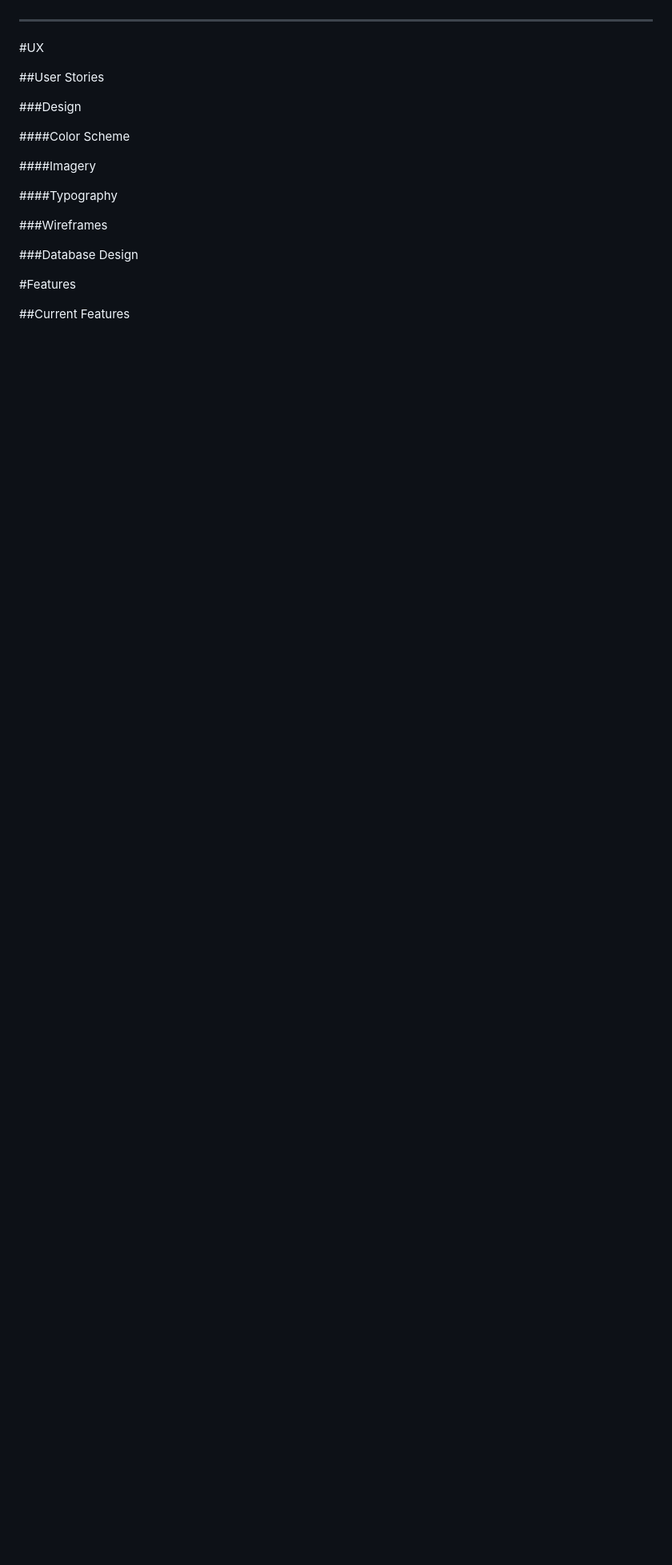
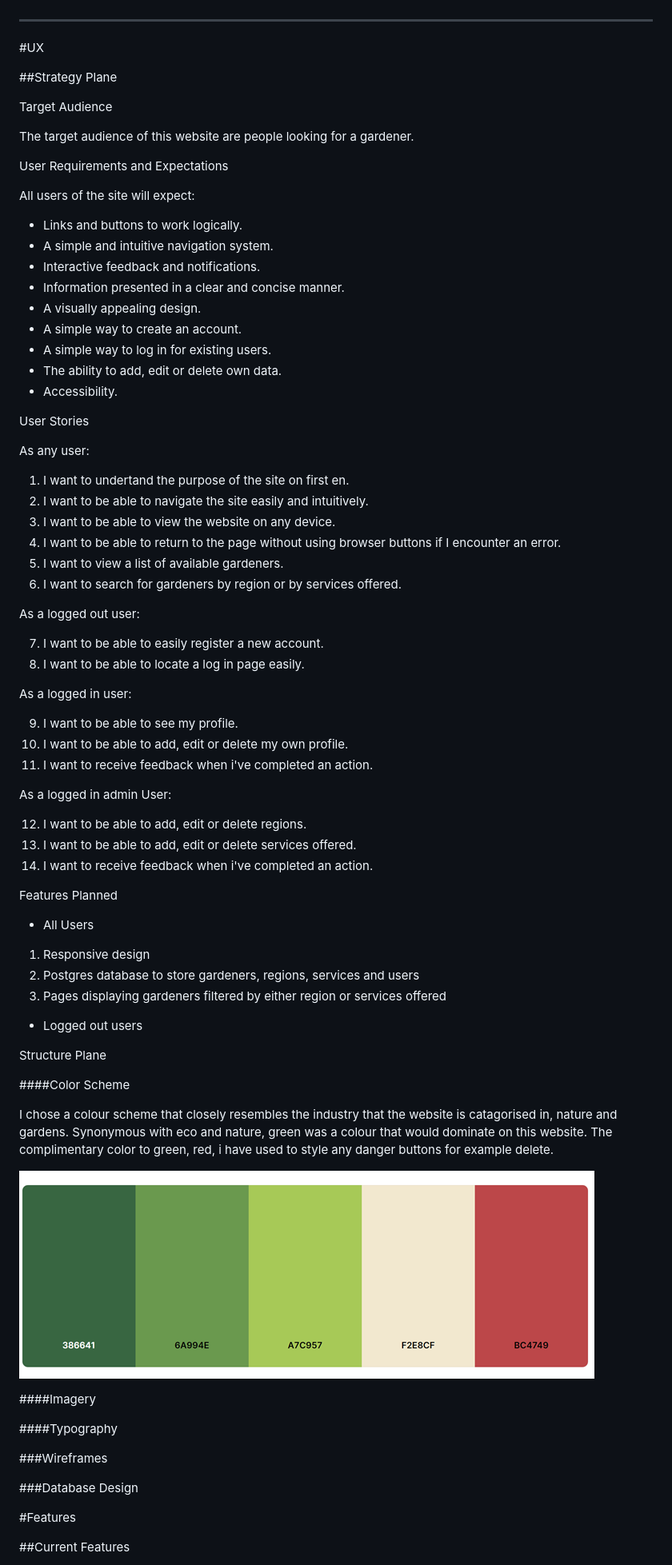
Before and after one commit to paddyw11/find-a-gardener, a Markdown page: README.md, the part around the change printed below. Shown: that part at 80% size. Rendered like a GitHub page; pictures changed too: documentation/readme/color-palette.png (added); blank space fills up the shorter version.

Commit message:
readme: inclusion of user stories and color palette

```diff
--- a/README.md
+++ b/README.md
@@ -74,11 +75,70 @@ Find the live project [here](placeholder)
 
 #UX
 
-##User Stories
+##Strategy Plane
 
-###Design
+Target Audience
+
+The target audience of this website are people looking for a gardener.
+
+User Requirements and Expectations
+
+All users of the site will expect:
+- Links and buttons to work logically.
+- A simple and intuitive navigation system.
+- Interactive feedback and notifications.
+- Information presented in a clear and concise manner.
+- A visually appealing design.
+- A simple way to create an account.
+- A simple way to log in for existing users.
+- The ability to add, edit or delete own data.
+- Accessibility.
+
+
+User Stories
+
+As any user:
+1. I want to undertand the purpose of the site on first en.
+2. I want to be able to navigate the site easily and intuitively.
+3. I want to be able to view the website on any device.
+4. I want to be able to return to the page without using browser buttons if I encounter an error.
+5. I want to view a list of available gardeners.
+6. I want to search for gardeners by region or by services offered.
+
+As a logged out user:
+
+7. I want to be able to easily register a new account.
+8. I want to be able to locate a log in page easily.
+
+As a logged in user:
+
+9. I want to be able to see my profile.
+10. I want to be able to add, edit or delete my own profile.
+11. I want to receive feedback when i've completed an action.
+
+
+As a logged in admin User:
+
+12. I want to be able to add, edit or delete regions.
+13. I want to be able to add, edit or delete services offered.
+14. I want to receive feedback when i've completed an action.
+
+Features Planned
+
+- All Users
+1. Responsive design
+2. Postgres database to store gardeners, regions, services and users
+3. Pages displaying gardeners filtered by either region or services offered
+
+- Logged out users
+
+Structure Plane
 
 ####Color Scheme
+
+I chose a colour scheme that closely resembles the industry that the website is catagorised in, nature and gardens. Synonymous with eco and nature, green was a colour that would dominate on this website. The complimentary color to green, red, i have used to style any danger buttons for example delete.
+
+![Colour Palette](documentation/readme/color-palette.png)
 
 ####Imagery
 
```
Also changed, not shown: other parts of README.md (+2 -1 lines).
